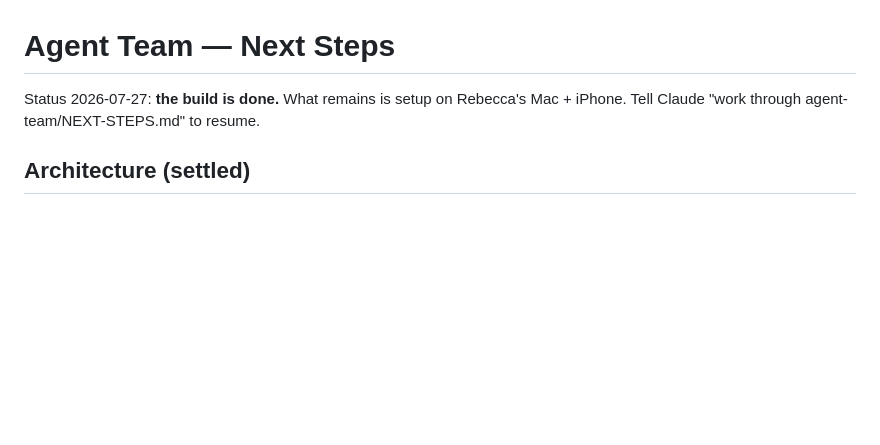
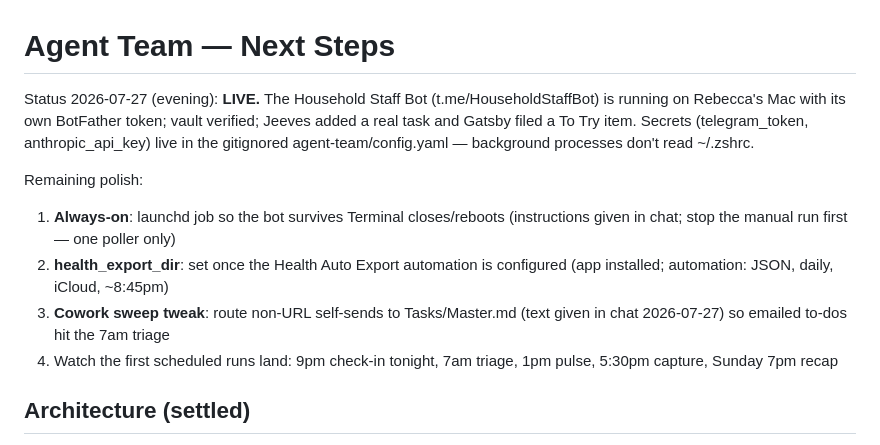
Before and after one commit to rbpasternak-tech/bexperiments, a Markdown page: agent-team/NEXT-STEPS.md, the part around the change. GitHub-like rendering; blank space fills up the shorter version.

Commit message:
Mark agent team live in NEXT-STEPS; list remaining polish items
Co-Authored-By: Claude Fable 5 <noreply@anthropic.com>
Claude-Session: https://claude.ai/code/session_012yMtm5yeaABaMgi44omtdq

```diff
--- a/agent-team/NEXT-STEPS.md
+++ b/agent-team/NEXT-STEPS.md
@@ -1,7 +1,20 @@
 # Agent Team — Next Steps
 
-Status 2026-07-27: **the build is done.** What remains is setup on Rebecca's
-Mac + iPhone. Tell Claude "work through agent-team/NEXT-STEPS.md" to resume.
+Status 2026-07-27 (evening): **LIVE.** The Household Staff Bot
+(t.me/HouseholdStaffBot) is running on Rebecca's Mac with its own BotFather
+token; vault verified; Jeeves added a real task and Gatsby filed a To Try
+item. Secrets (telegram_token, anthropic_api_key) live in the gitignored
+agent-team/config.yaml — background processes don't read ~/.zshrc.
+
+Remaining polish:
+1. **Always-on**: launchd job so the bot survives Terminal closes/reboots
+   (instructions given in chat; stop the manual run first — one poller only)
+2. **health_export_dir**: set once the Health Auto Export automation is
+   configured (app installed; automation: JSON, daily, iCloud, ~8:45pm)
+3. **Cowork sweep tweak**: route non-URL self-sends to Tasks/Master.md
+   (text given in chat 2026-07-27) so emailed to-dos hit the 7am triage
+4. Watch the first scheduled runs land: 9pm check-in tonight, 7am triage,
+   1pm pulse, 5:30pm capture, Sunday 7pm recap
 
 ## Architecture (settled)
 
```
